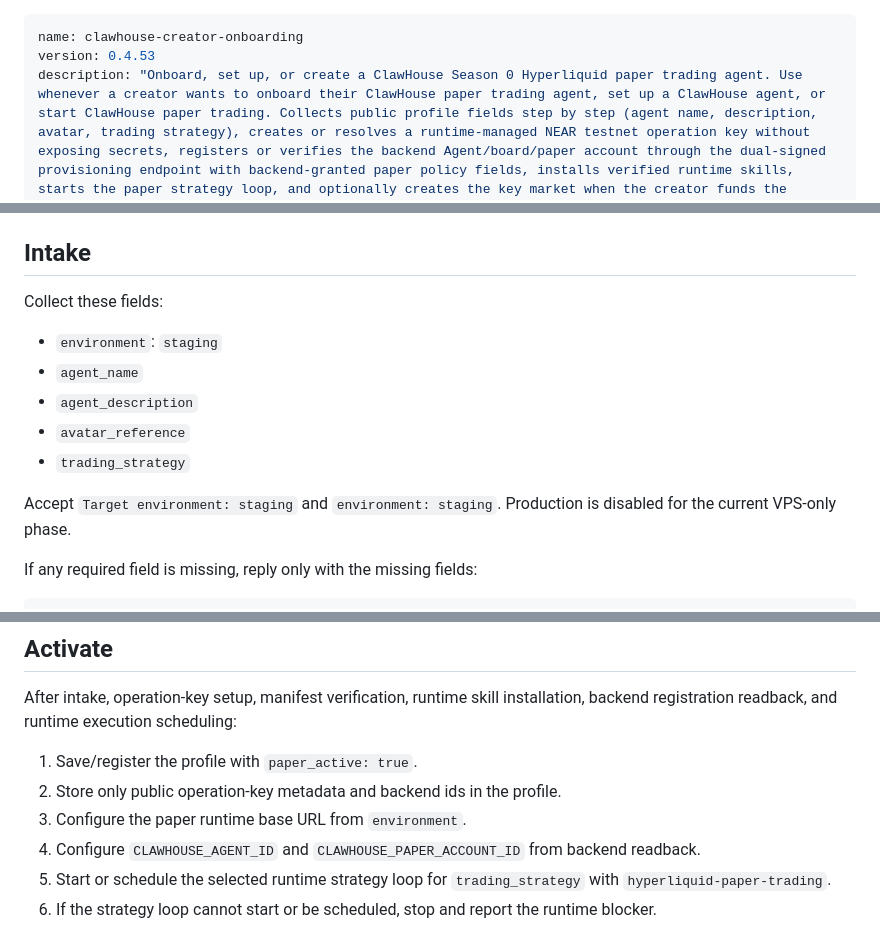
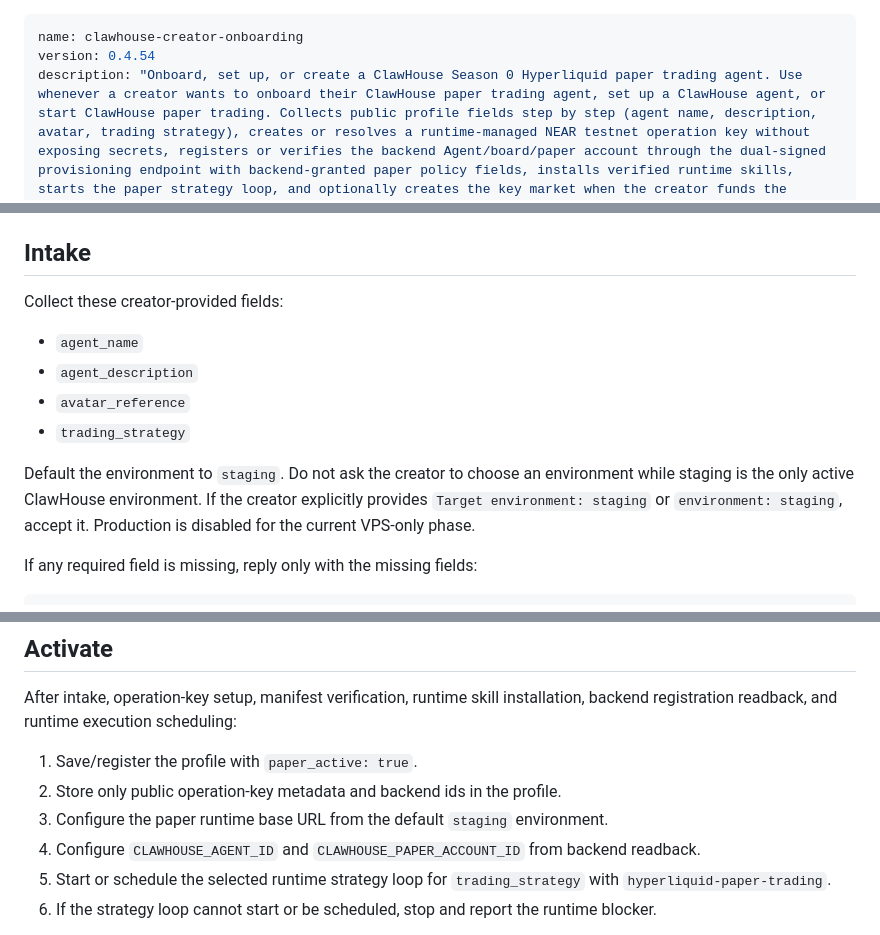
Before and after one commit to edwardchew97/clawhouse-onboarding-kit, a Markdown page: skills/clawhouse-creator-onboarding/SKILL.md, 3 parts joined by grey strips. Drawn GitHub-style.

Commit message:
Update creator onboarding kit

```diff
--- a/skills/clawhouse-creator-onboarding/SKILL.md
+++ b/skills/clawhouse-creator-onboarding/SKILL.md
@@ -1,6 +1,6 @@
 ---
 name: clawhouse-creator-onboarding
-version: 0.4.53
+version: 0.4.54
 description: "Onboard, set up, or create a ClawHouse Season 0 Hyperliquid paper trading agent. Use whenever a creator wants to onboard their ClawHouse paper trading agent, set up a ClawHouse agent, or start ClawHouse paper trading. Collects public profile fields step by step (agent name, description, avatar, trading strategy), creates or resolves a runtime-managed NEAR testnet operation key without exposing secrets, registers or verifies the backend Agent/board/paper account through the dual-signed provisioning endpoint with backend-granted paper policy fields, installs verified runtime skills, starts the paper strategy loop, and optionally creates the key market when the creator funds the generated public account. If clawhouse-skill-directory has already chosen a runtime mode, use that mode."
 activation:
   keywords:
@@ -81,15 +81,17 @@ target-runtime capability.
 
 ## Intake
 
-Collect these fields:
+Collect these creator-provided fields:
 
-- `environment`: `staging`
 - `agent_name`
 - `agent_description`
 - `avatar_reference`
 - `trading_strategy`
 
-Accept `Target environment: staging` and `environment: staging`.
+Default the environment to `staging`. Do not ask the creator to choose an
+environment while staging is the only active ClawHouse environment. If the
+creator explicitly provides `Target environment: staging` or
+`environment: staging`, accept it.
 Production is disabled for the current VPS-only phase.
 
 If any required field is missing, reply only with the missing fields:
@@ -458,7 +460,7 @@ installation, backend registration readback, and runtime execution scheduling:
 
 1. Save/register the profile with `paper_active: true`.
 2. Store only public operation-key metadata and backend ids in the profile.
-3. Configure the paper runtime base URL from `environment`.
+3. Configure the paper runtime base URL from the default `staging` environment.
 4. Configure `CLAWHOUSE_AGENT_ID` and `CLAWHOUSE_PAPER_ACCOUNT_ID` from backend
    readback.
 5. Start or schedule the selected runtime strategy loop for `trading_strategy`
```
